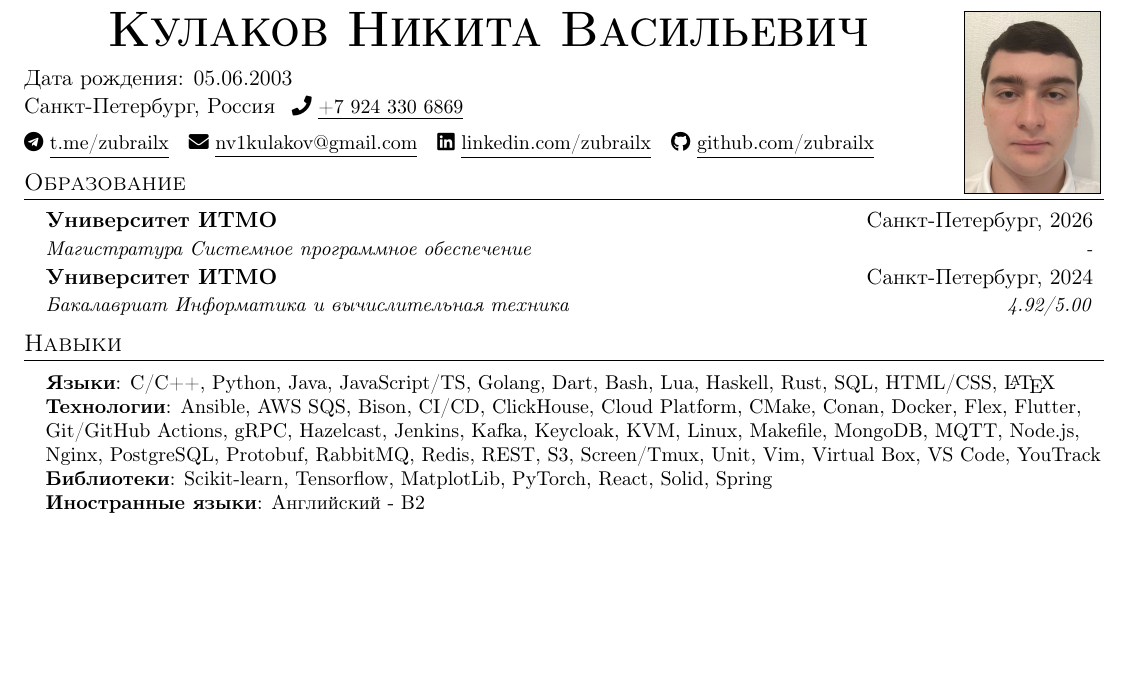
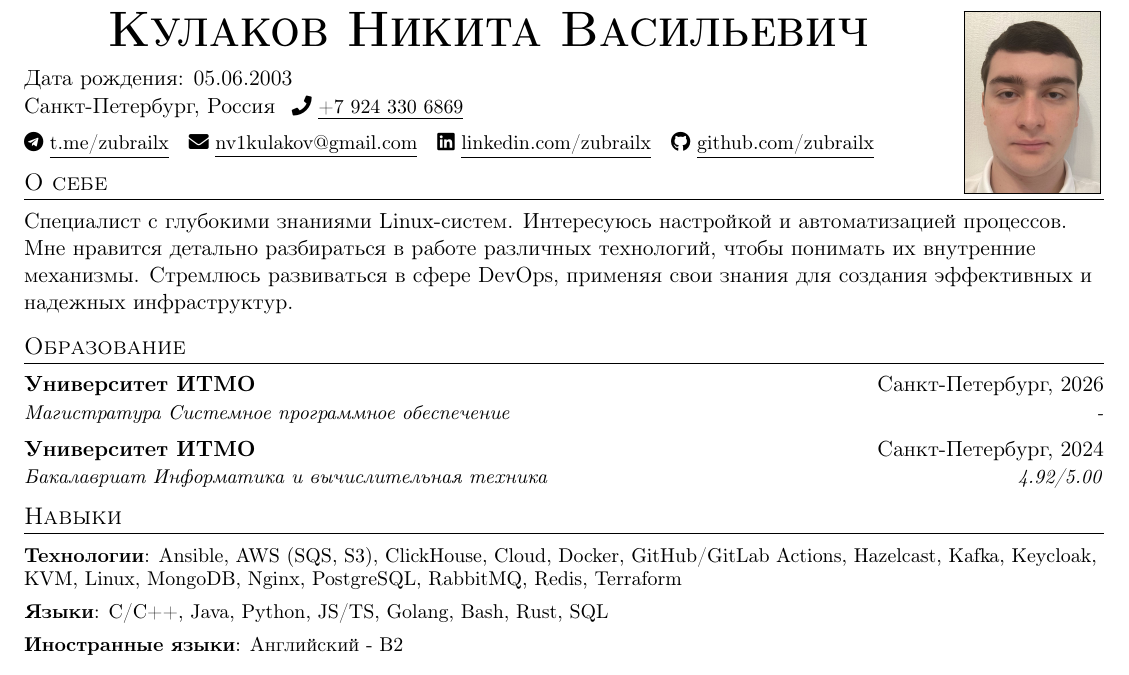
Before and after one commit to klephron/cv, a LaTeX CV (resume_devops/main.tex, which reads resume_devops/document.tex): part of the page before the commit and part of page 1 of 2 after it, cut so that both start at the same text, the shorter picture padded with empty space. Compiled offline with pdfLaTeX.

Commit message:
add about me and skills

```diff
--- a/resume_devops/document.tex
+++ b/resume_devops/document.tex
@@ -50,7 +45,12 @@
     \end{minipage}%
   }%
 \end{table}
-\vspace{-40pt}
+\vspace{-36pt}
+
+%-------------------ABOUT ME-------------------%
+\section{О себе}
+Специалист с глубокими знаниями Linux-систем. Интересуюсь настройкой и автоматизацией процессов. Мне нравится детально разбираться в работе различных технологий, чтобы понимать их внутренние механизмы. Стремлюсь развиваться в сфере DevOps, применяя свои знания для создания эффективных и надежных инфраструктур.
+
 %-------------------EDUCATION-------------------%
 \section{Образование}
   \resumeSubHeadingListStart
@@ -66,20 +66,15 @@
 
 %-------------------SKILLS-------------------%
 \section{Навыки}
- \begin{itemize}[leftmargin=0.15in, label={}]
-    \small{\item{
+\resumeSubHeadingListStart
+  \small{\item{
+    \textbf{Технологии}{: Ansible, AWS (SQS, S3), ClickHouse, Cloud, Docker, GitHub/GitLab Actions, Hazelcast, Kafka, Keycloak, KVM, Linux, MongoDB, Nginx, PostgreSQL, RabbitMQ, Redis, Terraform }
 
-     \textbf{Языки}{: C/C++, Python, Java, JavaScript/TS, Golang, Dart, Bash, Lua, Haskell, Rust, SQL, HTML/CSS, \LaTeX} \\
+   \textbf{Языки}{: C/C++, Java, Python, JS/TS, Golang, Bash, Rust, SQL }
 
-     \textbf{Технологии}{: Ansible, AWS SQS, Bison, CI/CD, ClickHouse, Cloud Platform, CMake, Conan, Docker, Flex, Flutter, Git/GitHub Actions, gRPC, Hazelcast, Jenkins, Kafka, Keycloak, KVM, Linux, Makefile, MongoDB, MQTT, Node.js, Nginx, PostgreSQL, Protobuf, RabbitMQ, Redis, REST, S3, Screen/Tmux, Unit, Vim, Virtual Box, VS Code, YouTrack} \\
-
-     \textbf{Библиотеки}{: Scikit-learn, Tensorflow, MatplotLib, PyTorch, React, Solid, Spring} \\
-
-     \textbf{Иностранные языки}{: Английский - B2}
-
-    }}
- \end{itemize}
-
+   \textbf{Иностранные языки}{: Английский - B2}%
+  }}
+\resumeSubHeadingListEnd
 
 %-------------------EXPERIENCE-------------------%
 \section{Опыт}
```
Also changed, not shown: resume_devops/main.tex (+14 -7 lines), resume_devops/main.pdf, resume_devops/document.tex (6 more changed lines).
